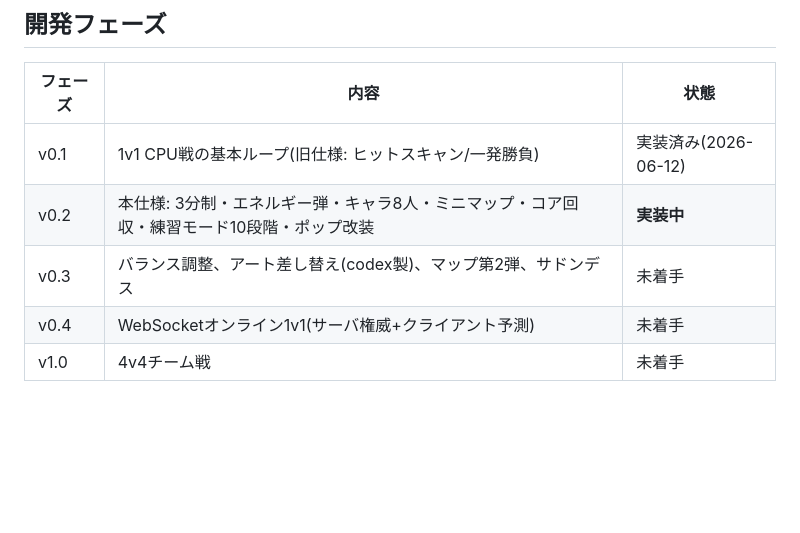
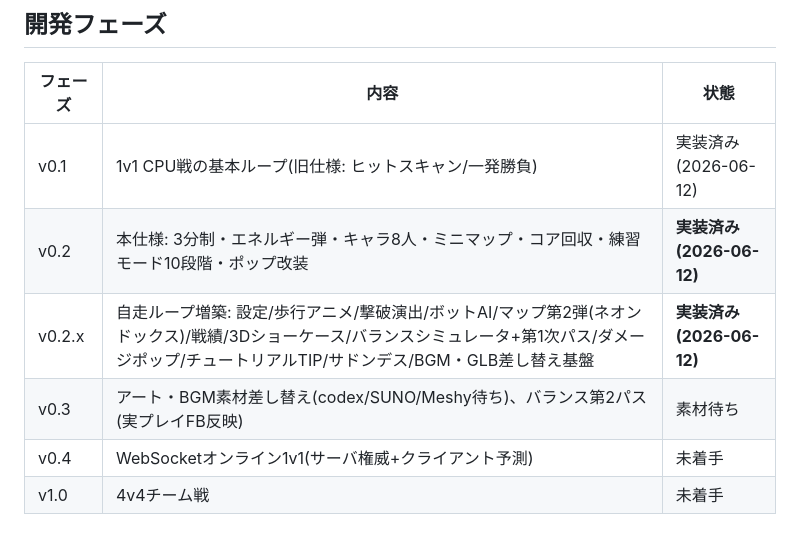
Before and after one commit to HirotoTDL/token-warfare, a Markdown page: docs/GAME_DESIGN.md, the part around the change. Rendered like a GitHub page; blank space fills up the shorter version.

Commit message:
v0.2系 総仕上げ: フェーズ表更新・本番ビルド確認
- npm run build 成功(gzip 184KB)
- 全フローE2E(タイトル→マップ/レベル選択→キャラ選択→戦闘)エラーなし

Co-Authored-By: Claude Fable 5 <noreply@anthropic.com>

```diff
--- a/docs/GAME_DESIGN.md
+++ b/docs/GAME_DESIGN.md
@@ -22,8 +22,9 @@
 | フェーズ | 内容 | 状態 |
 |---|---|---|
 | v0.1 | 1v1 CPU戦の基本ループ(旧仕様: ヒットスキャン/一発勝負) | 実装済み(2026-06-12) |
-| v0.2 | 本仕様: 3分制・エネルギー弾・キャラ8人・ミニマップ・コア回収・練習モード10段階・ポップ改装 | **実装中** |
-| v0.3 | バランス調整、アート差し替え(codex製)、マップ第2弾、サドンデス | 未着手 |
+| v0.2 | 本仕様: 3分制・エネルギー弾・キャラ8人・ミニマップ・コア回収・練習モード10段階・ポップ改装 | **実装済み(2026-06-12)** |
+| v0.2.x | 自走ループ増築: 設定/歩行アニメ/撃破演出/ボットAI/マップ第2弾(ネオンドックス)/戦績/3Dショーケース/バランスシミュレータ+第1次パス/ダメージポップ/チュートリアルTIP/サドンデス/BGM・GLB差し替え基盤 | **実装済み(2026-06-12)** |
+| v0.3 | アート・BGM素材差し替え(codex/SUNO/Meshy待ち)、バランス第2パス(実プレイFB反映) | 素材待ち |
 | v0.4 | WebSocketオンライン1v1(サーバ権威+クライアント予測) | 未着手 |
 | v1.0 | 4v4チーム戦 | 未着手 |
 
```
